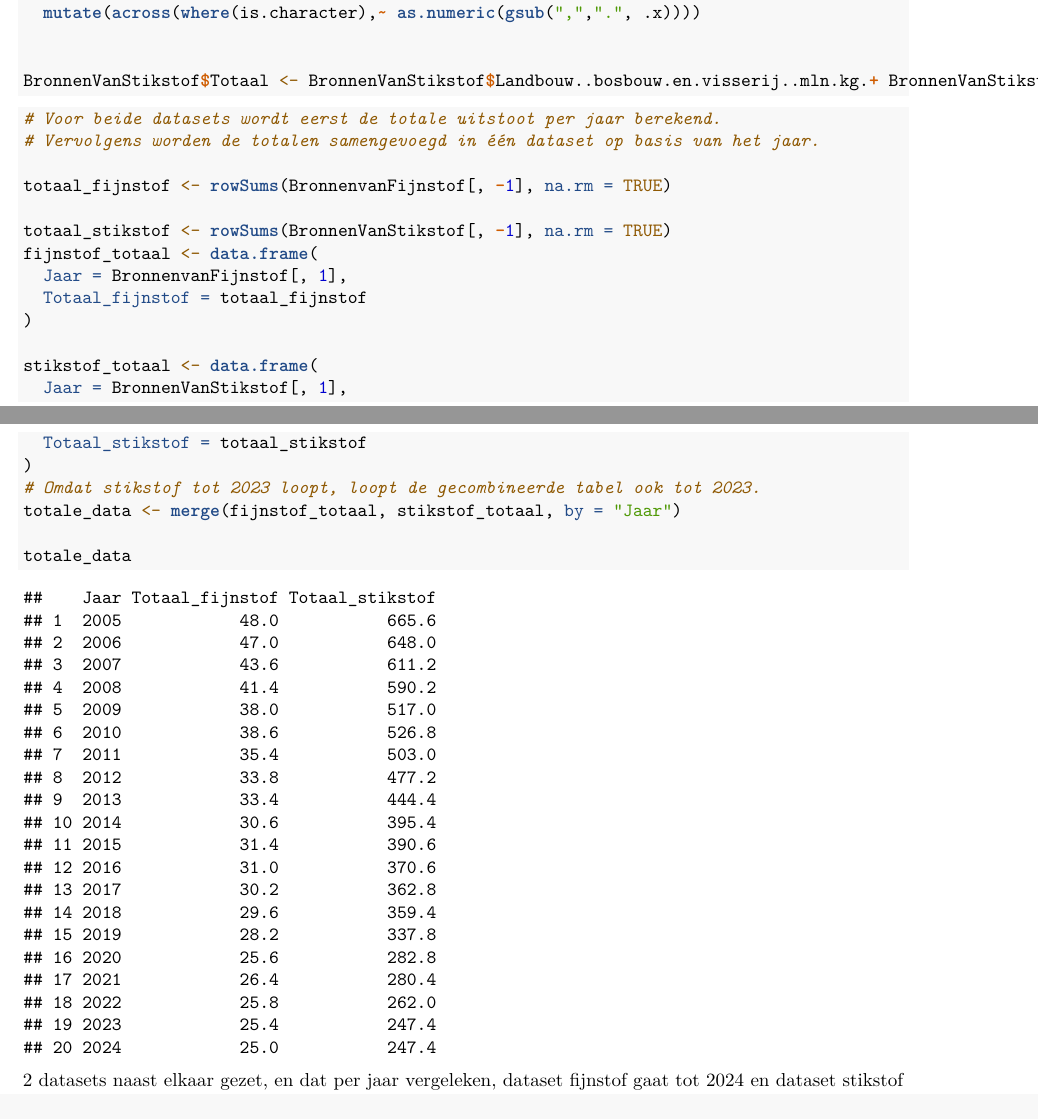
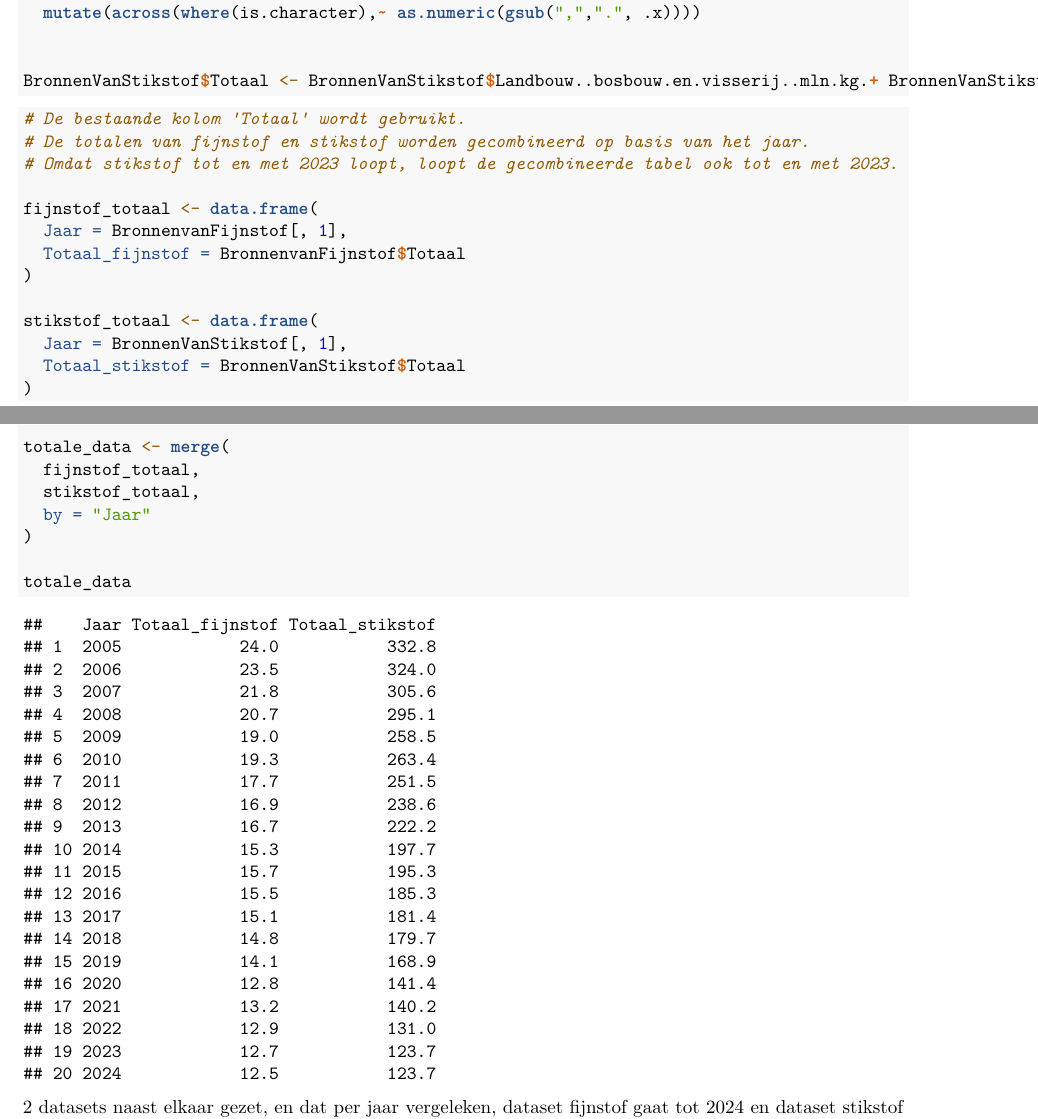
Before and after one commit to OLHHRuyten/Air-pollution-and-health-4.3-NL, an R Markdown document (Template_Assignment.Rmd): two parts of pages 7 and 8 of 12, joined at a grey line, cut so that both start at the same text. Rendered offline with R 4.5, knitr and Pandoc, then LaTeX, with nearby package versions; some code elsewhere in the file could not run offline.

Commit message:
Update Template_Assignment.Rmd

````diff
--- a/Template_Assignment.Rmd
+++ b/Template_Assignment.Rmd
@@ -136,23 +136,25 @@ BronnenVanStikstof$Totaal <- BronnenVanStikstof$Landbouw..bosbouw.en.visserij..m
 ```
 
 ```{r}
-# Voor beide datasets wordt eerst de totale uitstoot per jaar berekend.
-# Vervolgens worden de totalen samengevoegd in één dataset op basis van het jaar.
+# De bestaande kolom 'Totaal' wordt gebruikt.
+# De totalen van fijnstof en stikstof worden gecombineerd op basis van het jaar.
+# Omdat stikstof tot en met 2023 loopt, loopt de gecombineerde tabel ook tot en met 2023.
 
-totaal_fijnstof <- rowSums(BronnenvanFijnstof[, -1], na.rm = TRUE)
-
-totaal_stikstof <- rowSums(BronnenVanStikstof[, -1], na.rm = TRUE)
 fijnstof_totaal <- data.frame(
   Jaar = BronnenvanFijnstof[, 1],
-  Totaal_fijnstof = totaal_fijnstof
+  Totaal_fijnstof = BronnenvanFijnstof$Totaal
 )
 
 stikstof_totaal <- data.frame(
   Jaar = BronnenVanStikstof[, 1],
-  Totaal_stikstof = totaal_stikstof
+  Totaal_stikstof = BronnenVanStikstof$Totaal
 )
-# Omdat stikstof tot 2023 loopt, loopt de gecombineerde tabel ook tot 2023.
-totale_data <- merge(fijnstof_totaal, stikstof_totaal, by = "Jaar")
+
+totale_data <- merge(
+  fijnstof_totaal,
+  stikstof_totaal,
+  by = "Jaar"
+)
 
 totale_data
 ```
````
